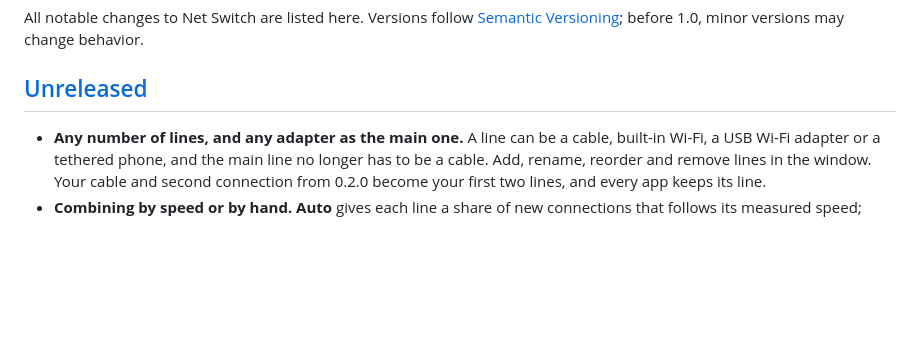
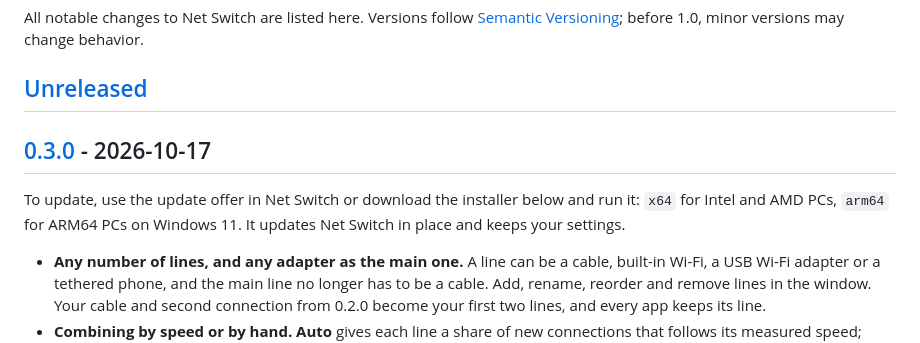
Before and after one commit to AyoubAchour/net-switch, a Markdown page: CHANGELOG.md, the part around one of its changes. GitHub-like rendering; blank space fills up the shorter version.

Commit message:
Date the 0.3.0 changelog

```diff
--- a/CHANGELOG.md
+++ b/CHANGELOG.md
@@ -5,6 +5,12 @@ All notable changes to Net Switch are listed here. Versions follow
 change behavior.
 
 ## [Unreleased]
+
+## [0.3.0] - 2026-10-17
+
+To update, use the update offer in Net Switch or download the installer below
+and run it: `x64` for Intel and AMD PCs, `arm64` for ARM64 PCs on Windows 11.
+It updates Net Switch in place and keeps your settings.
 
 - **Any number of lines, and any adapter as the main one.** A line can be a
   cable, built-in Wi-Fi, a USB Wi-Fi adapter or a tethered phone, and the
```
Also changed, not shown: other parts of CHANGELOG.md (+2 -1 lines).
